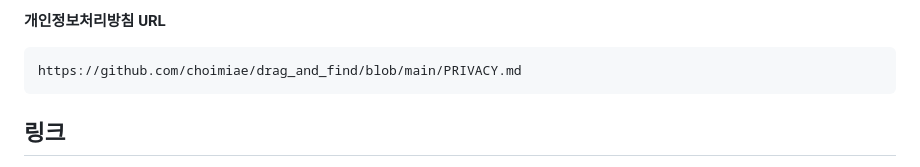
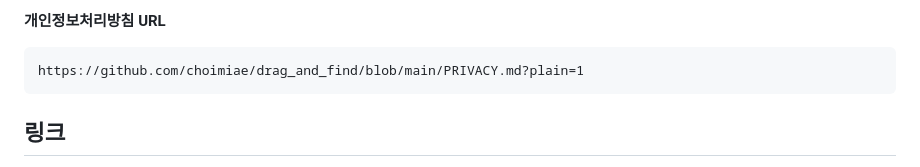
Before and after one commit to choimiae/drag_and_find, a Markdown page: docs/store/listing.md, the part around the change. Rendered like a GitHub page.

Commit message:
docs: 웹스토어 개인정보처리방침 링크 갱신

````diff
--- a/docs/store/listing.md
+++ b/docs/store/listing.md
@@ -103,7 +103,7 @@ Worker 요청 한도 초과나 연결 장애가 발생했을 때 선택하거나
 **개인정보처리방침 URL**
 
 ```
-https://github.com/choimiae/drag_and_find/blob/main/PRIVACY.md
+https://github.com/choimiae/drag_and_find/blob/main/PRIVACY.md?plain=1
 ```
 
 ## 링크
````
